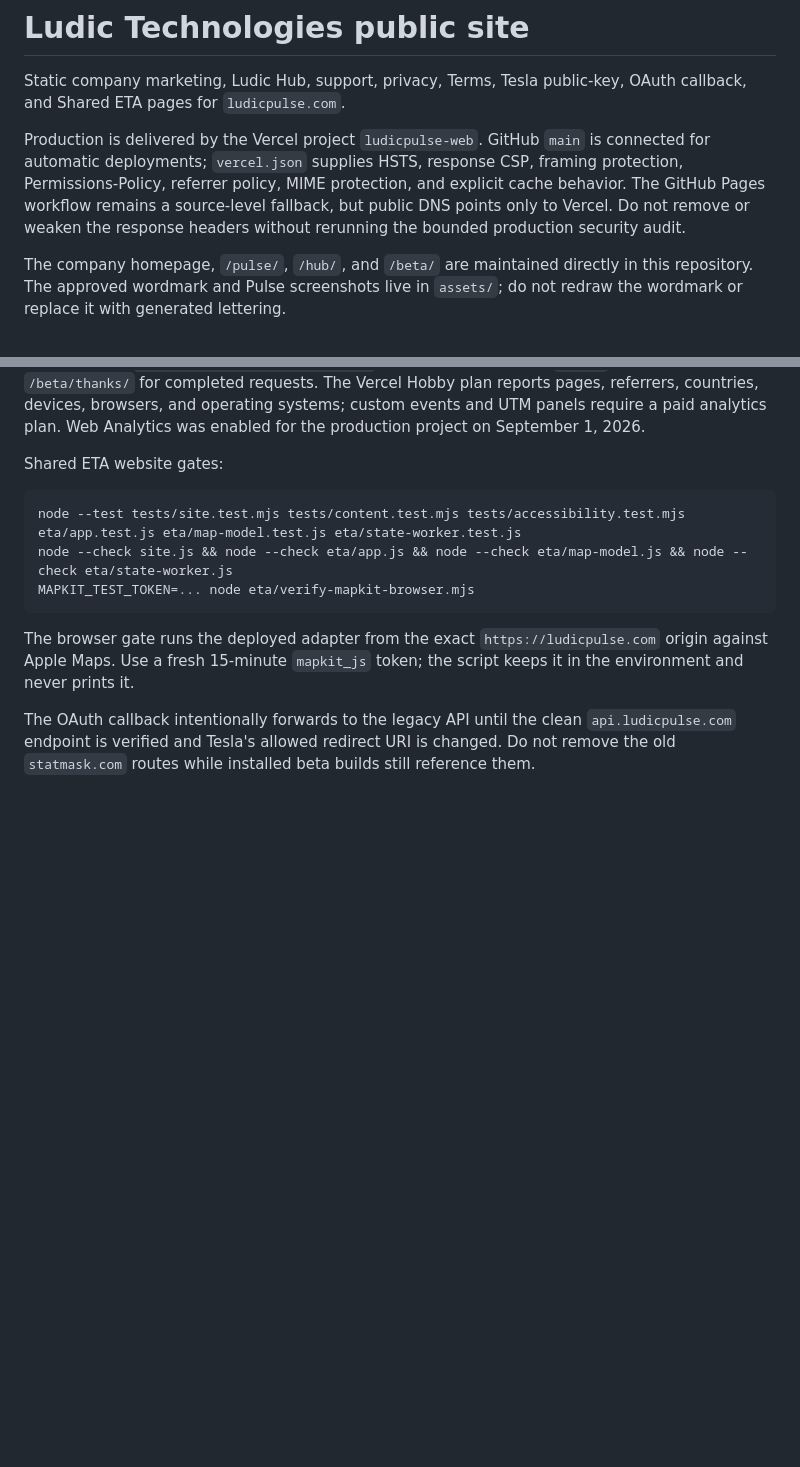
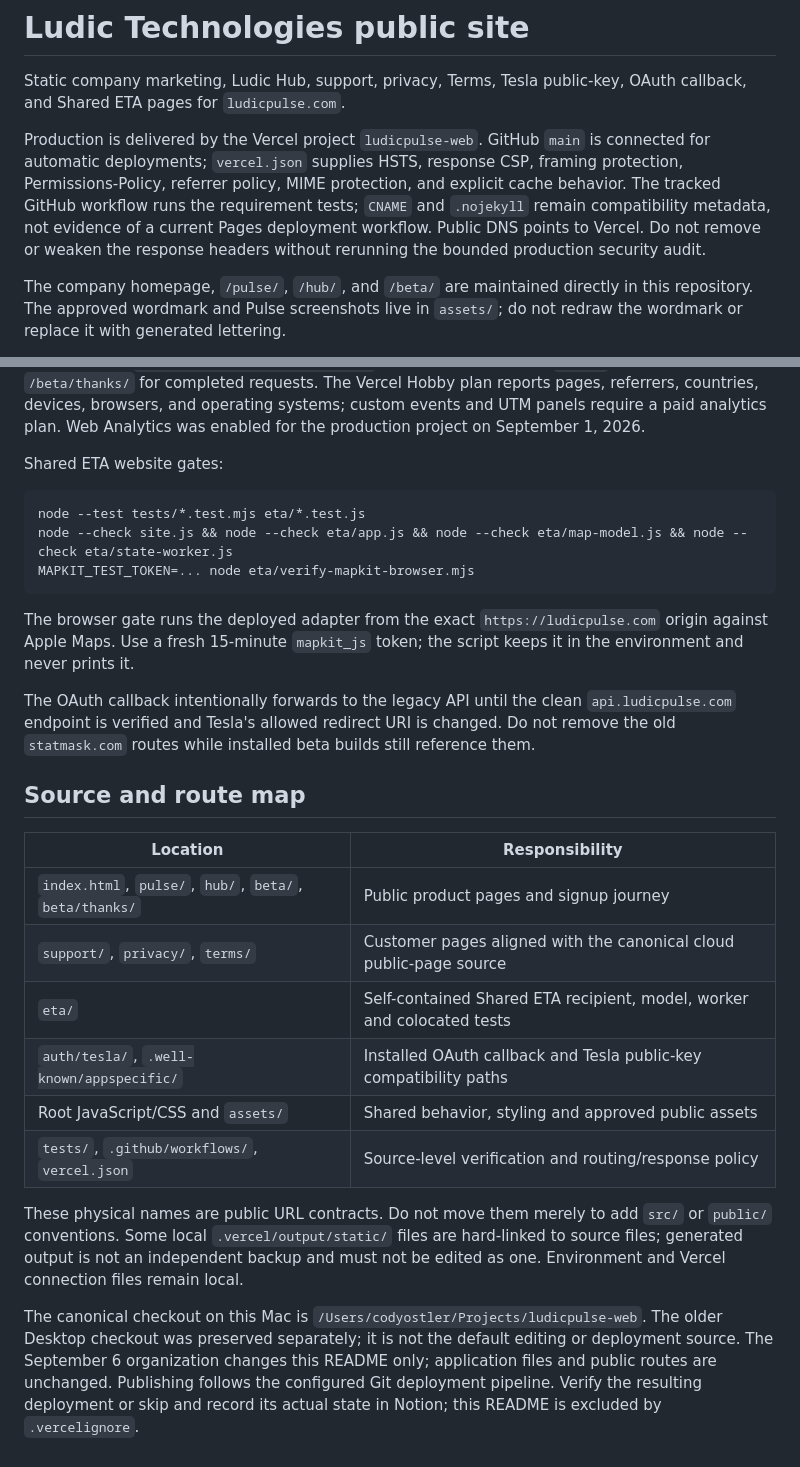
Before and after one commit to statsleuthgame/ludicpulse-web, a Markdown page: README.md, 2 parts joined by grey strips. Rendered like a GitHub page; blank space fills up the shorter version.

Commit message:
docs: clarify website ownership and verification paths

````diff
--- a/README.md
+++ b/README.md
@@ -6,8 +6,9 @@ OAuth callback, and Shared ETA pages for `ludicpulse.com`.
 Production is delivered by the Vercel project `ludicpulse-web`. GitHub `main`
 is connected for automatic deployments; `vercel.json` supplies HSTS, response
 CSP, framing protection, Permissions-Policy, referrer policy, MIME protection,
-and explicit cache behavior. The GitHub Pages workflow remains a source-level
-fallback, but public DNS points only to Vercel. Do not remove or weaken the
+and explicit cache behavior. The tracked GitHub workflow runs the requirement
+tests; `CNAME` and `.nojekyll` remain compatibility metadata, not evidence of a
+current Pages deployment workflow. Public DNS points to Vercel. Do not remove or weaken the
 response headers without rerunning the bounded production security audit.
 
 The company homepage, `/pulse/`, `/hub/`, and `/beta/` are maintained directly in this repository.
@@ -45,7 +46,7 @@ September 1, 2026.
 Shared ETA website gates:
 
 ```bash
-node --test tests/site.test.mjs tests/content.test.mjs tests/accessibility.test.mjs eta/app.test.js eta/map-model.test.js eta/state-worker.test.js
+node --test tests/*.test.mjs eta/*.test.js
 node --check site.js && node --check eta/app.js && node --check eta/map-model.js && node --check eta/state-worker.js
 MAPKIT_TEST_TOKEN=... node eta/verify-mapkit-browser.mjs
 ```
@@ -58,3 +59,26 @@ The OAuth callback intentionally forwards to the legacy API until the clean
 `api.ludicpulse.com` endpoint is verified and Tesla's allowed redirect URI is
 changed. Do not remove the old `statmask.com` routes while installed beta builds
 still reference them.
+
+## Source and route map
+
+| Location | Responsibility |
+| --- | --- |
+| `index.html`, `pulse/`, `hub/`, `beta/`, `beta/thanks/` | Public product pages and signup journey |
+| `support/`, `privacy/`, `terms/` | Customer pages aligned with the canonical cloud public-page source |
+| `eta/` | Self-contained Shared ETA recipient, model, worker and colocated tests |
+| `auth/tesla/`, `.well-known/appspecific/` | Installed OAuth callback and Tesla public-key compatibility paths |
+| Root JavaScript/CSS and `assets/` | Shared behavior, styling and approved public assets |
+| `tests/`, `.github/workflows/`, `vercel.json` | Source-level verification and routing/response policy |
+
+These physical names are public URL contracts. Do not move them merely to add
+`src/` or `public/` conventions. Some local `.vercel/output/static/` files are
+hard-linked to source files; generated output is not an independent backup and
+must not be edited as one. Environment and Vercel connection files remain local.
+
+The canonical checkout on this Mac is `/Users/codyostler/Projects/ludicpulse-web`.
+The older Desktop checkout was preserved separately; it is not the default
+editing or deployment source. The September 6 organization changes this README
+only; application files and public routes are unchanged. Publishing follows the
+configured Git deployment pipeline. Verify the resulting deployment or skip and
+record its actual state in Notion; this README is excluded by `.vercelignore`.
````
